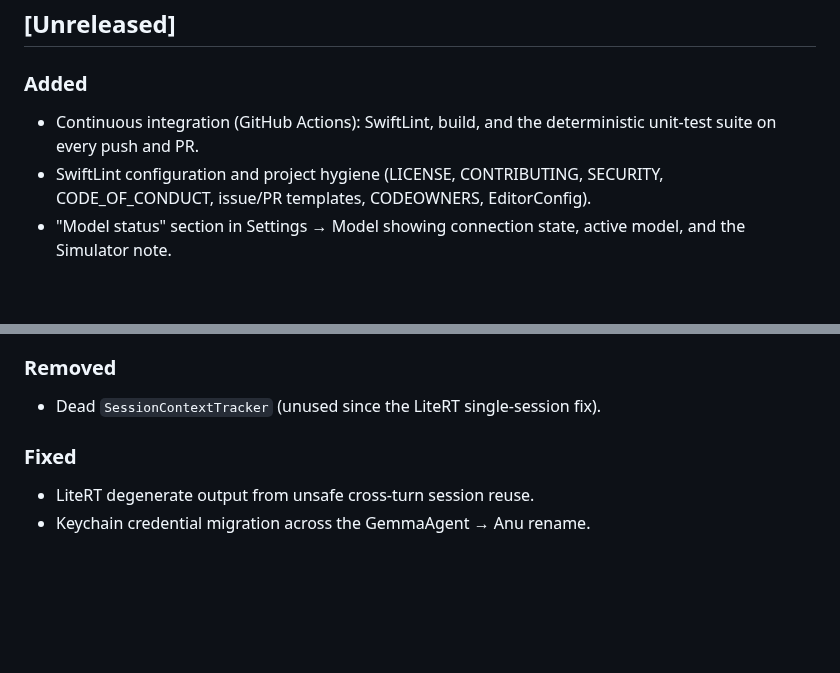
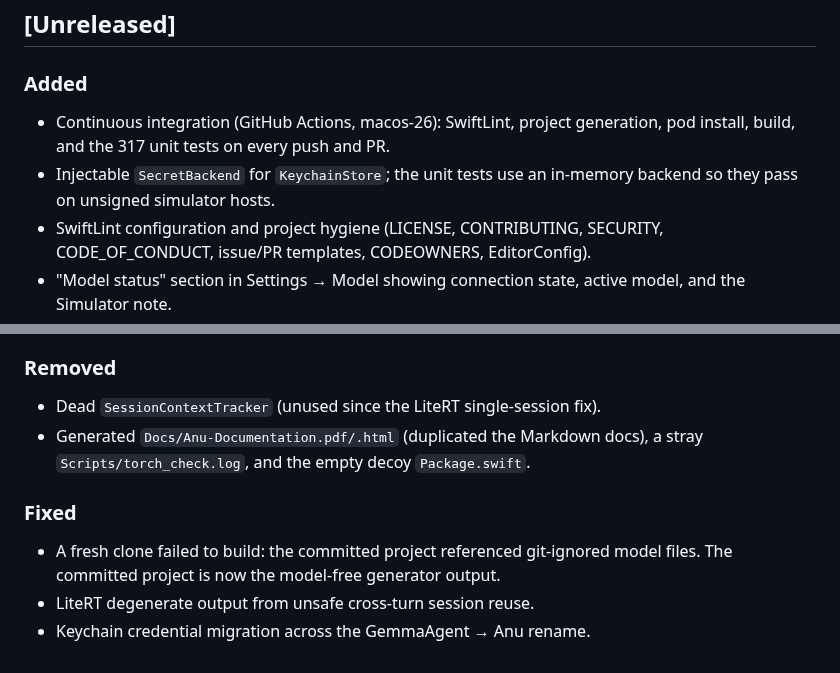
Before and after one commit to sandeepvijayarao09/Anu-iOS, a Markdown page: CHANGELOG.md, 2 parts joined by grey strips. Rendered like a GitHub page; blank space fills up the shorter version.

```diff
--- a/CHANGELOG.md
+++ b/CHANGELOG.md
@@ -7,8 +7,10 @@ to follow [Semantic Versioning](https://semver.org/spec/v2.0.0.html).
 ## [Unreleased]
 
 ### Added
-- Continuous integration (GitHub Actions): SwiftLint, build, and the
-  deterministic unit-test suite on every push and PR.
+- Continuous integration (GitHub Actions, macos-26): SwiftLint, project
+  generation, pod install, build, and the 317 unit tests on every push and PR.
+- Injectable `SecretBackend` for `KeychainStore`; the unit tests use an
+  in-memory backend so they pass on unsigned simulator hosts.
 - SwiftLint configuration and project hygiene (LICENSE, CONTRIBUTING, SECURITY,
   CODE_OF_CONDUCT, issue/PR templates, CODEOWNERS, EditorConfig).
 - "Model status" section in Settings → Model showing connection state, active
@@ -23,8 +25,12 @@ to follow [Semantic Versioning](https://semver.org/spec/v2.0.0.html).
 
 ### Removed
 - Dead `SessionContextTracker` (unused since the LiteRT single-session fix).
+- Generated `Docs/Anu-Documentation.pdf/.html` (duplicated the Markdown docs),
+  a stray `Scripts/torch_check.log`, and the empty decoy `Package.swift`.
 
 ### Fixed
+- A fresh clone failed to build: the committed project referenced git-ignored
+  model files. The committed project is now the model-free generator output.
 - LiteRT degenerate output from unsafe cross-turn session reuse.
 - Keychain credential migration across the GemmaAgent → Anu rename.
 
```
Also changed, not shown: Docs/ARCHITECTURE.md (+3 -4 lines), README.md (+63 -39 lines), Docs/screenshots/anu_home.png (added), Docs/screenshots/anu_models.png (added), Docs/screenshots/anu_settings.png (added).
